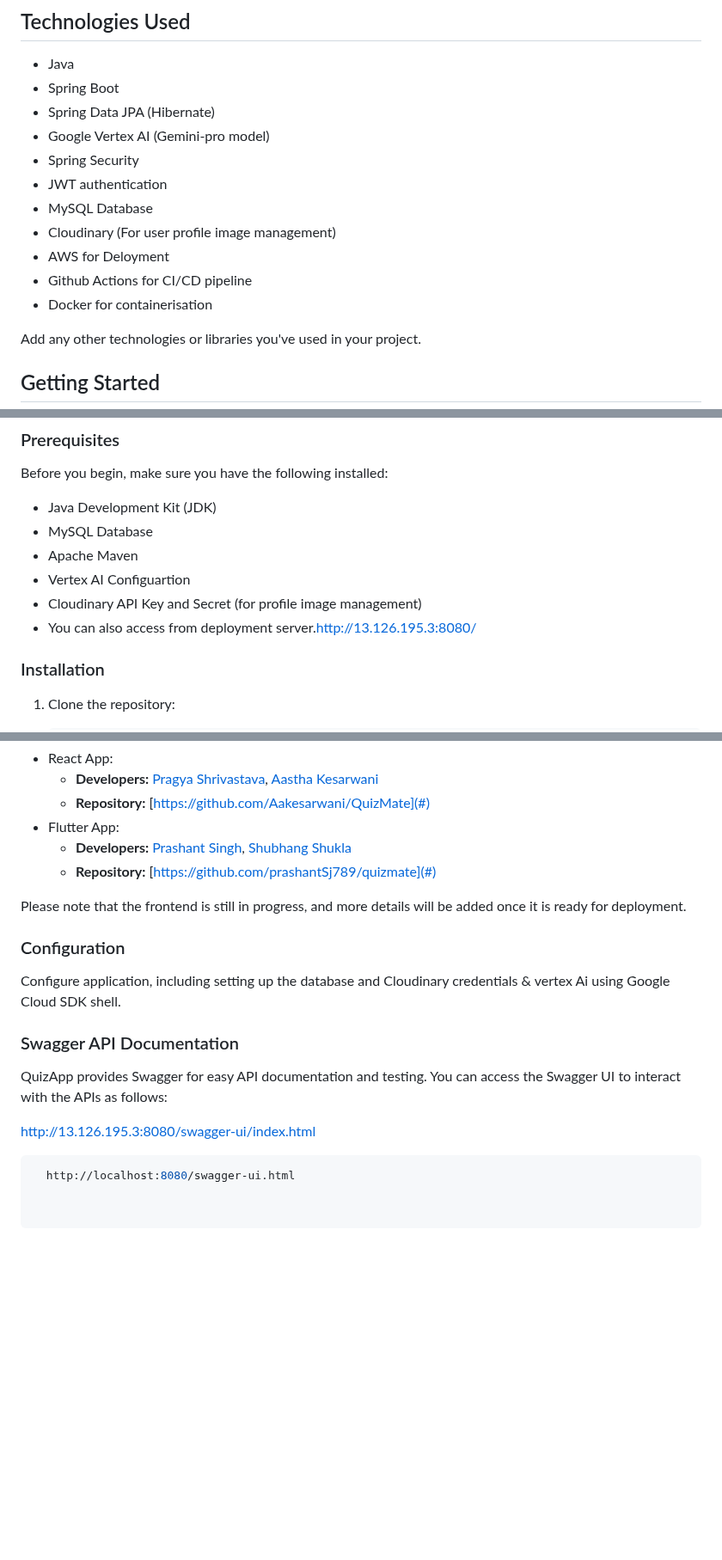
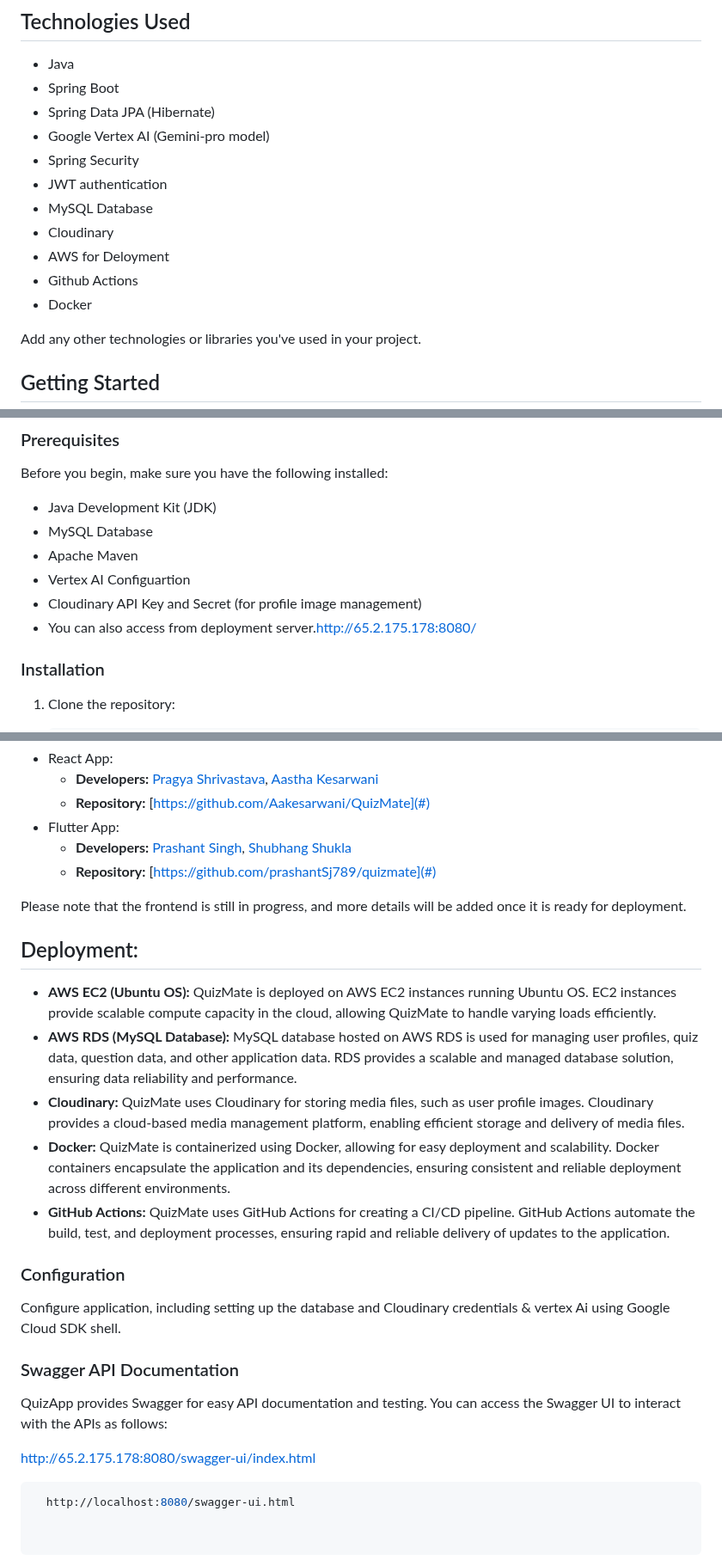
Before and after one commit to Harsh-Srivastav123/quizApp_backend, a Markdown page: README.md, 3 parts joined by grey strips. Shown at 86% size. Drawn GitHub-style; blank space fills up the shorter version.

````diff
--- a/README.md
+++ b/README.md
@@ -92,10 +99,10 @@ QuizMate offers a wide range of features to meet your quiz and question manageme
 - Spring Security
 - JWT authentication
 - MySQL Database
-- Cloudinary (For user profile image management)
+- Cloudinary
 - AWS for Deloyment
-- Github Actions for CI/CD pipeline
-- Docker for containerisation
+- Github Actions
+- Docker
 
 Add any other technologies or libraries you've used in your project.
 
@@ -110,8 +117,7 @@ Before you begin, make sure you have the following installed:
 - Apache Maven
 - Vertex AI Configuartion
 - Cloudinary API Key and Secret (for profile image management)
-- You can also access from deployment server.http://13.126.195.3:8080/
-
+- You can also access from deployment server.http://65.2.175.178:8080/
 
 
 
@@ -156,13 +162,22 @@ The frontend for QuizMate is currently under development and is being contribute
 Please note that the frontend is still in progress, and more details will be added once it is ready for deployment.
 
 
+## Deployment:
+- **AWS EC2 (Ubuntu OS):** QuizMate is deployed on AWS EC2 instances running Ubuntu OS. EC2 instances provide scalable compute capacity in the cloud, allowing QuizMate to handle varying loads efficiently.
+- **AWS RDS (MySQL Database):** MySQL database hosted on AWS RDS is used for managing user profiles, quiz data, question data, and other application data. RDS provides a scalable and managed database solution, ensuring data reliability and performance.
+- **Cloudinary:** QuizMate uses Cloudinary for storing media files, such as user profile images. Cloudinary provides a cloud-based media management platform, enabling efficient storage and delivery of media files.
+- **Docker:** QuizMate is containerized using Docker, allowing for easy deployment and scalability. Docker containers encapsulate the application and its dependencies, ensuring consistent and reliable deployment across different environments.
+- **GitHub Actions:** QuizMate uses GitHub Actions for creating a CI/CD pipeline. GitHub Actions automate the build, test, and deployment processes, ensuring rapid and reliable delivery of updates to the application.
+
+
+
 ### Configuration
 Configure application, including setting up the database and Cloudinary credentials & vertex Ai using Google Cloud SDK shell.
 
 ### Swagger API Documentation
 QuizApp provides Swagger for easy API documentation and testing. You can access the Swagger UI to interact with the APIs as follows:
 
-http://13.126.195.3:8080/swagger-ui/index.html
+http://65.2.175.178:8080/swagger-ui/index.html
 
  ```shell
    http://localhost:8080/swagger-ui.html
````
Also changed, not shown: other parts of README.md (+7 -0 lines).
